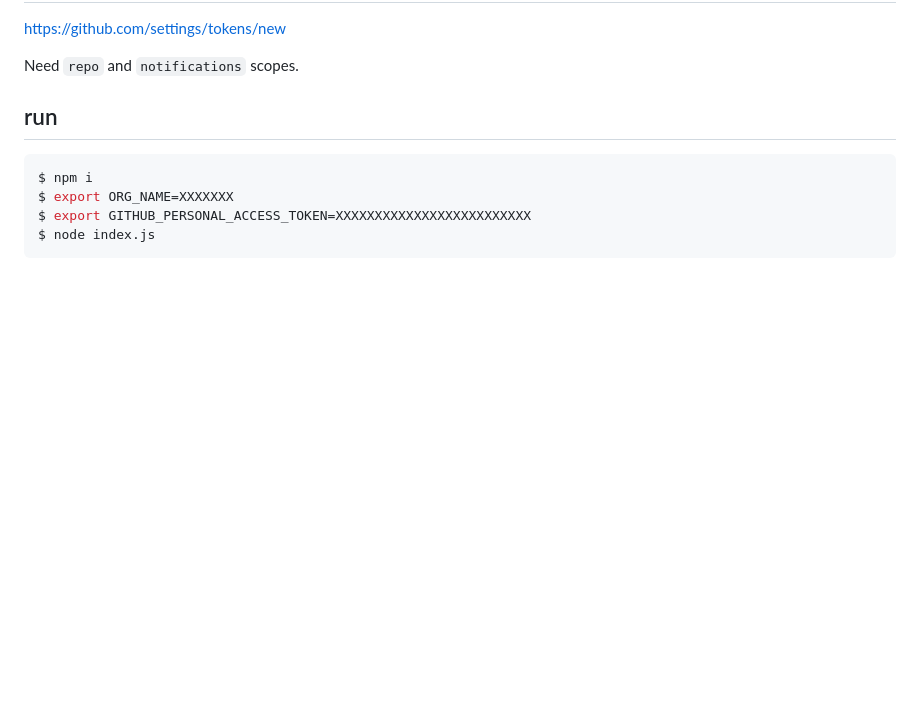
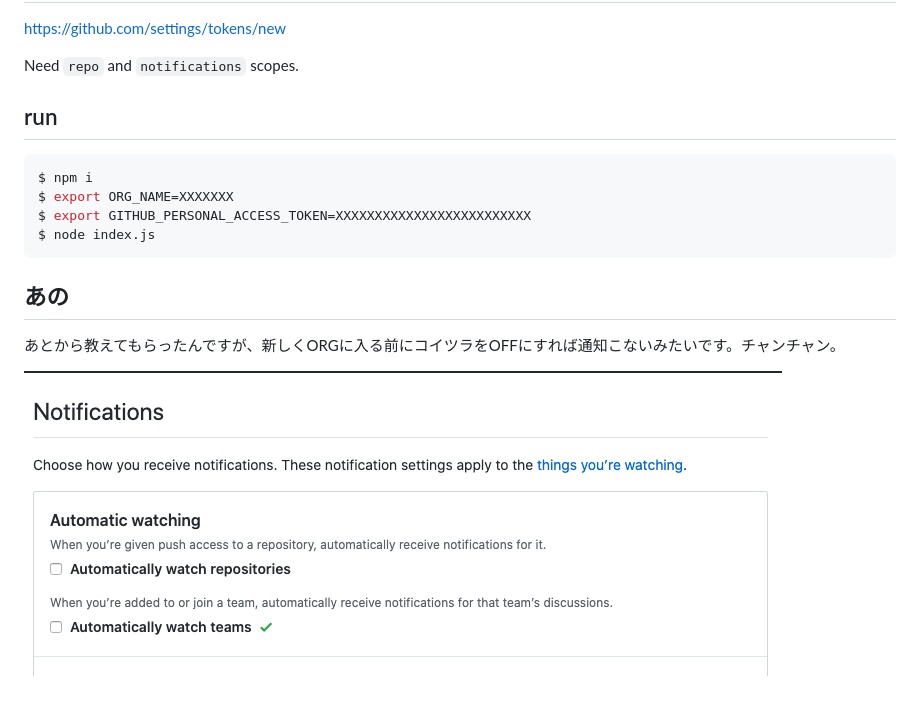
Before and after one commit to takanakahiko/keep-notif, a Markdown page: README.md, the part around the change. Drawn GitHub-style; pictures changed too: 真中らぁら.png (added); blank space fills up the shorter version.

Commit message:
は〜〜〜〜〜〜〜〜〜〜〜〜〜〜〜〜

````diff
--- a/README.md
+++ b/README.md
@@ -19,3 +19,9 @@ $ export ORG_NAME=XXXXXXX
 $ export GITHUB_PERSONAL_ACCESS_TOKEN=XXXXXXXXXXXXXXXXXXXXXXXXX
 $ node index.js
 ```
+
+## あの
+
+あとから教えてもらったんですが、新しくORGに入る前にコイツラをOFFにすれば通知こないみたいです。チャンチャン。
+
+![img](真中らぁら.png)
````
